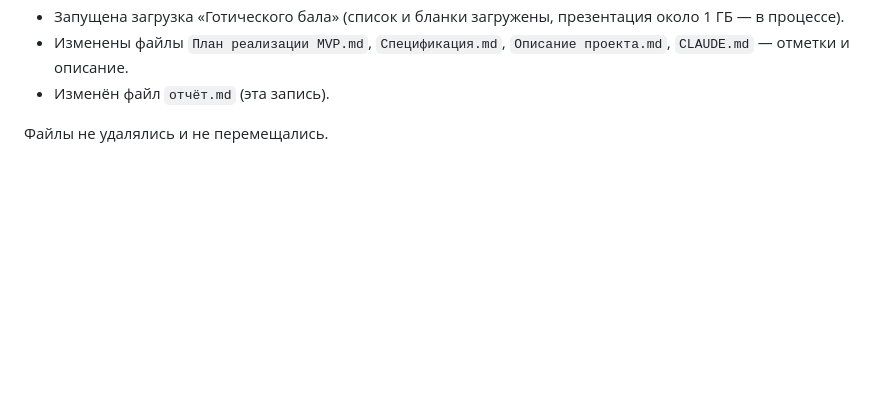
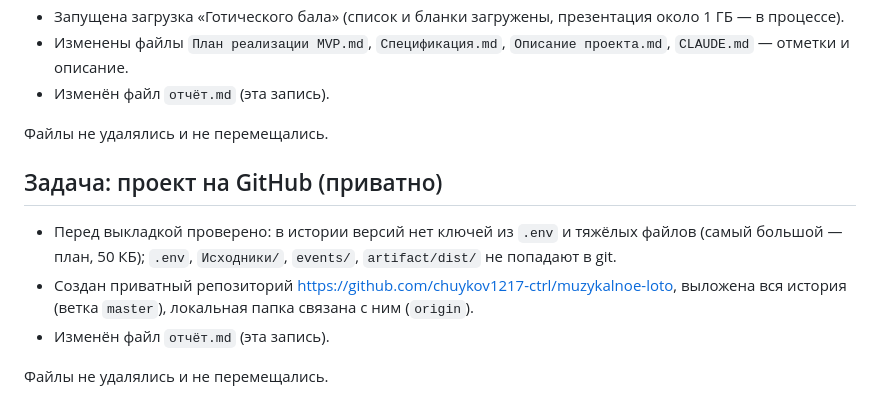
Before and after one commit to muzykalnoe-loto-team/muzykalnoe-loto, a Markdown page: отчёт.md, the part around the change. Rendered like a GitHub page; blank space fills up the shorter version.

Commit message:
docs: проект выложен на GitHub приватно
Co-Authored-By: Claude Opus 5.5 <noreply@anthropic.com>

```diff
--- a/отчёт.md
+++ b/отчёт.md
@@ -359,3 +359,11 @@
 - Изменён файл `отчёт.md` (эта запись).
 
 Файлы не удалялись и не перемещались.
+
+## Задача: проект на GitHub (приватно)
+
+- Перед выкладкой проверено: в истории версий нет ключей из `.env` и тяжёлых файлов (самый большой — план, 50 КБ); `.env`, `Исходники/`, `events/`, `artifact/dist/` не попадают в git.
+- Создан приватный репозиторий https://github.com/chuykov1217-ctrl/muzykalnoe-loto, выложена вся история (ветка `master`), локальная папка связана с ним (`origin`).
+- Изменён файл `отчёт.md` (эта запись).
+
+Файлы не удалялись и не перемещались.
```
